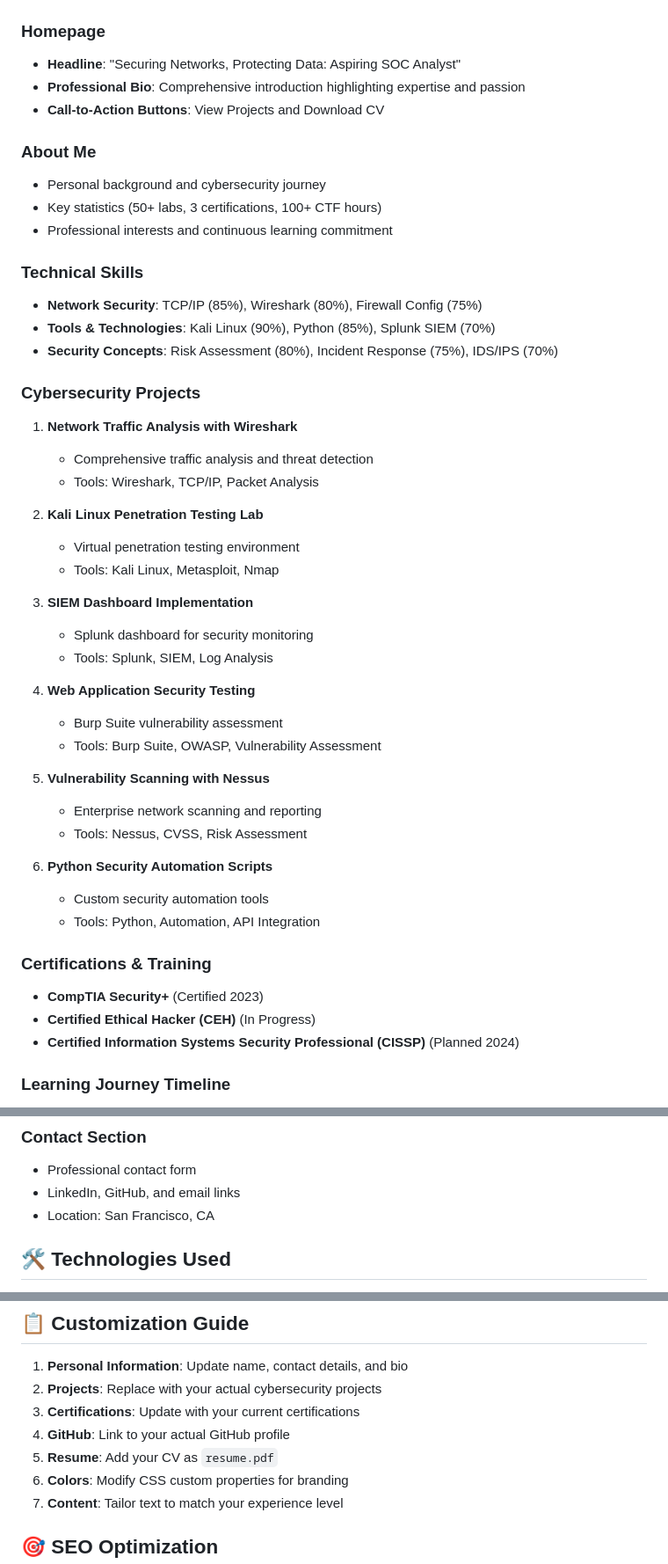
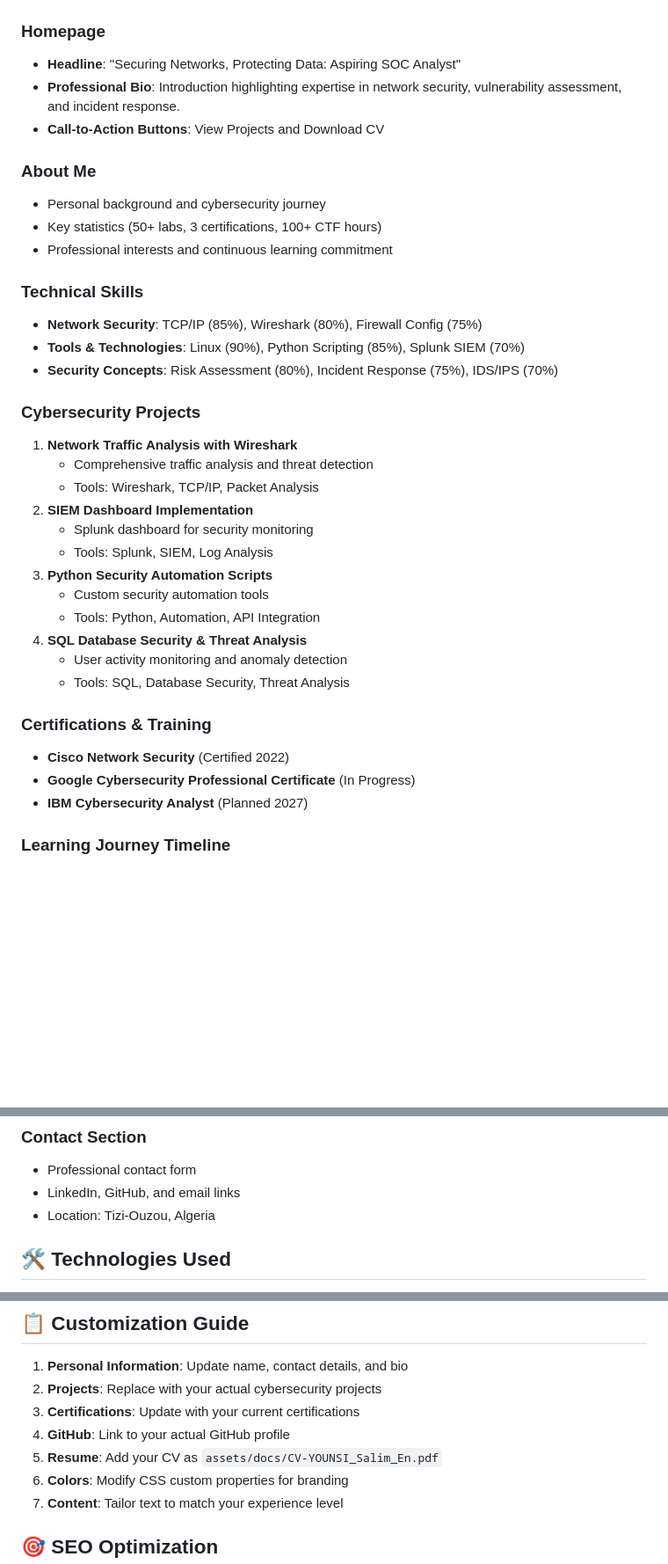
Before and after one commit to ysalim152/portfolio-cybersecurity-app, a Markdown page: README.md, 3 parts joined by grey strips. Shown at 88% size. GitHub-like rendering; blank space fills up the shorter version.

```diff
--- a/README.md
+++ b/README.md
@@ -14,7 +14,7 @@ A professional, modern cybersecurity portfolio website designed for SOC Analyst
 
 ### Homepage
 - **Headline**: "Securing Networks, Protecting Data: Aspiring SOC Analyst"
-- **Professional Bio**: Comprehensive introduction highlighting expertise and passion
+- **Professional Bio**: Introduction highlighting expertise in network security, vulnerability assessment, and incident response.
 - **Call-to-Action Buttons**: View Projects and Download CV
 
 ### About Me
@@ -24,38 +24,27 @@ A professional, modern cybersecurity portfolio website designed for SOC Analyst
 
 ### Technical Skills
 - **Network Security**: TCP/IP (85%), Wireshark (80%), Firewall Config (75%)
-- **Tools & Technologies**: Kali Linux (90%), Python (85%), Splunk SIEM (70%)
+- **Tools & Technologies**: Linux (90%), Python Scripting (85%), Splunk SIEM (70%)
 - **Security Concepts**: Risk Assessment (80%), Incident Response (75%), IDS/IPS (70%)
 
 ### Cybersecurity Projects
 1. **Network Traffic Analysis with Wireshark**
    - Comprehensive traffic analysis and threat detection
    - Tools: Wireshark, TCP/IP, Packet Analysis
-
-2. **Kali Linux Penetration Testing Lab**
-   - Virtual penetration testing environment
-   - Tools: Kali Linux, Metasploit, Nmap
-
-3. **SIEM Dashboard Implementation**
+2. **SIEM Dashboard Implementation**
    - Splunk dashboard for security monitoring
    - Tools: Splunk, SIEM, Log Analysis
-
-4. **Web Application Security Testing**
-   - Burp Suite vulnerability assessment
-   - Tools: Burp Suite, OWASP, Vulnerability Assessment
-
-5. **Vulnerability Scanning with Nessus**
-   - Enterprise network scanning and reporting
-   - Tools: Nessus, CVSS, Risk Assessment
-
-6. **Python Security Automation Scripts**
+3. **Python Security Automation Scripts**
    - Custom security automation tools
    - Tools: Python, Automation, API Integration
+4. **SQL Database Security & Threat Analysis**
+   - User activity monitoring and anomaly detection
+   - Tools: SQL, Database Security, Threat Analysis
 
 ### Certifications & Training
-- **CompTIA Security+** (Certified 2023)
-- **Certified Ethical Hacker (CEH)** (In Progress)
-- **Certified Information Systems Security Professional (CISSP)** (Planned 2024)
+- **Cisco Network Security** (Certified 2022)
+- **Google Cybersecurity Professional Certificate** (In Progress)
+- **IBM Cybersecurity Analyst** (Planned 2027)
 
 ### Learning Journey Timeline
 - 2022: Started Cybersecurity Studies
@@ -71,7 +60,7 @@ A professional, modern cybersecurity portfolio website designed for SOC Analyst
 ### Contact Section
 - Professional contact form
 - LinkedIn, GitHub, and email links
-- Location: San Francisco, CA
+- Location: Tizi-Ouzou, Algeria
 
 ## 🛠️ Technologies Used
 
@@ -117,7 +106,7 @@ This static website can be deployed on any web hosting service:
 2. **Projects**: Replace with your actual cybersecurity projects
 3. **Certifications**: Update with your current certifications
 4. **GitHub**: Link to your actual GitHub profile
-5. **Resume**: Add your CV as `resume.pdf`
+5. **Resume**: Add your CV as `assets/docs/CV-YOUNSI_Salim_En.pdf`
 6. **Colors**: Modify CSS custom properties for branding
 7. **Content**: Tailor text to match your experience level
 
```
